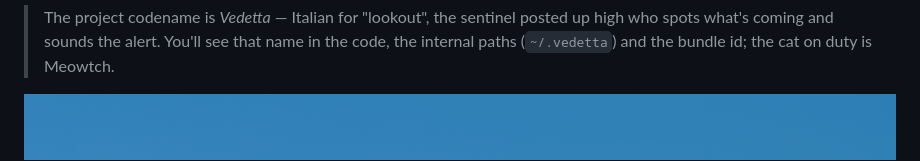
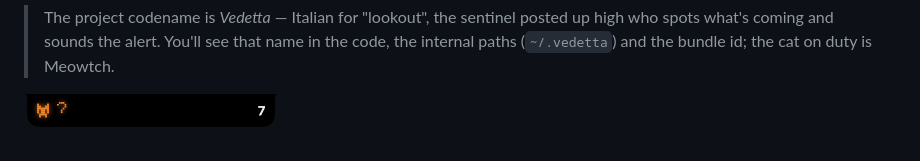
Before and after one commit to taurinexd/meowtch, a Markdown page: README.md, the part around one of its changes. GitHub-like rendering; pictures changed too: docs/images/collapsed.png.

```diff
--- a/README.md
+++ b/README.md
@@ -13,5 +13,5 @@ back to the exact terminal that asked.
 > that name in the code, the internal paths (`~/.vedetta`) and the bundle
 > id; the cat on duty is Meowtch.
 
-![Collapsed bar](docs/images/collapsed.png)
+<img src="docs/images/collapsed.png" width="254" alt="The collapsed bar: the cat, a pending-approval mark and the session count">
 
```
Also changed, not shown: other parts of README.md (+5 -1 lines), 1 other file.
